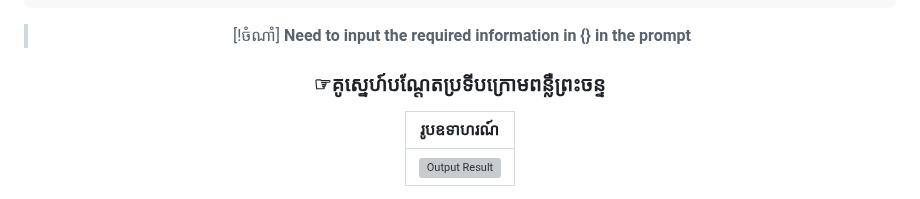
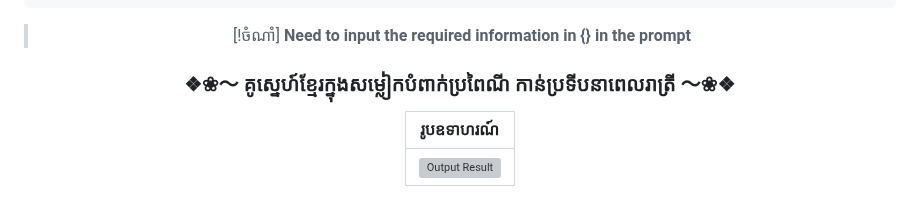
Before and after one commit to Rithy108/Thy-Ai.github.io, a Markdown page: README.md, the part around the change. Drawn GitHub-style; grey boxes are pictures that could not be loaded.

```diff
--- a/README.md
+++ b/README.md
@@ -82,7 +82,7 @@ A hyper-realistic 8K cinematic photo of a young male deity. His entire body and
 > **Need to input the required information in {} in the prompt**
 
 
-###  ☞គូស្នេហ៍បណ្ដែតប្រទីបក្រោមពន្លឺព្រះចន្ទ
+### ❖❀～ គូស្នេហ៍ខ្មែរក្នុងសម្លៀកបំពាក់ប្រពៃណី កាន់ប្រទីបនាពេលរាត្រី ～❀❖
 |                              រូបឧទាហរណ៍                              |
 | :------------------------------------------------------------: |
 | <img src="images/pro_case1/output.jpg" width="300" alt="Output Result"> |
```
